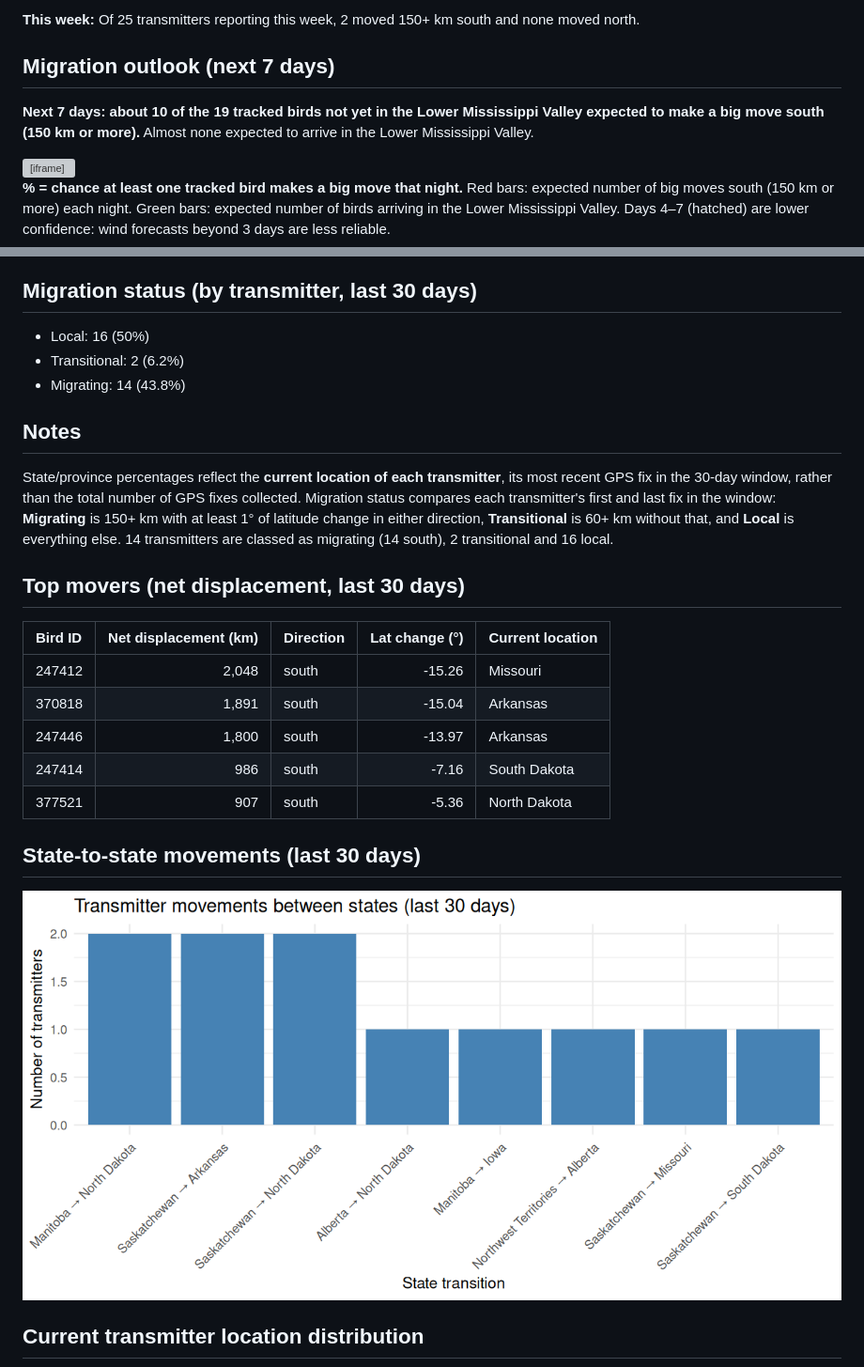
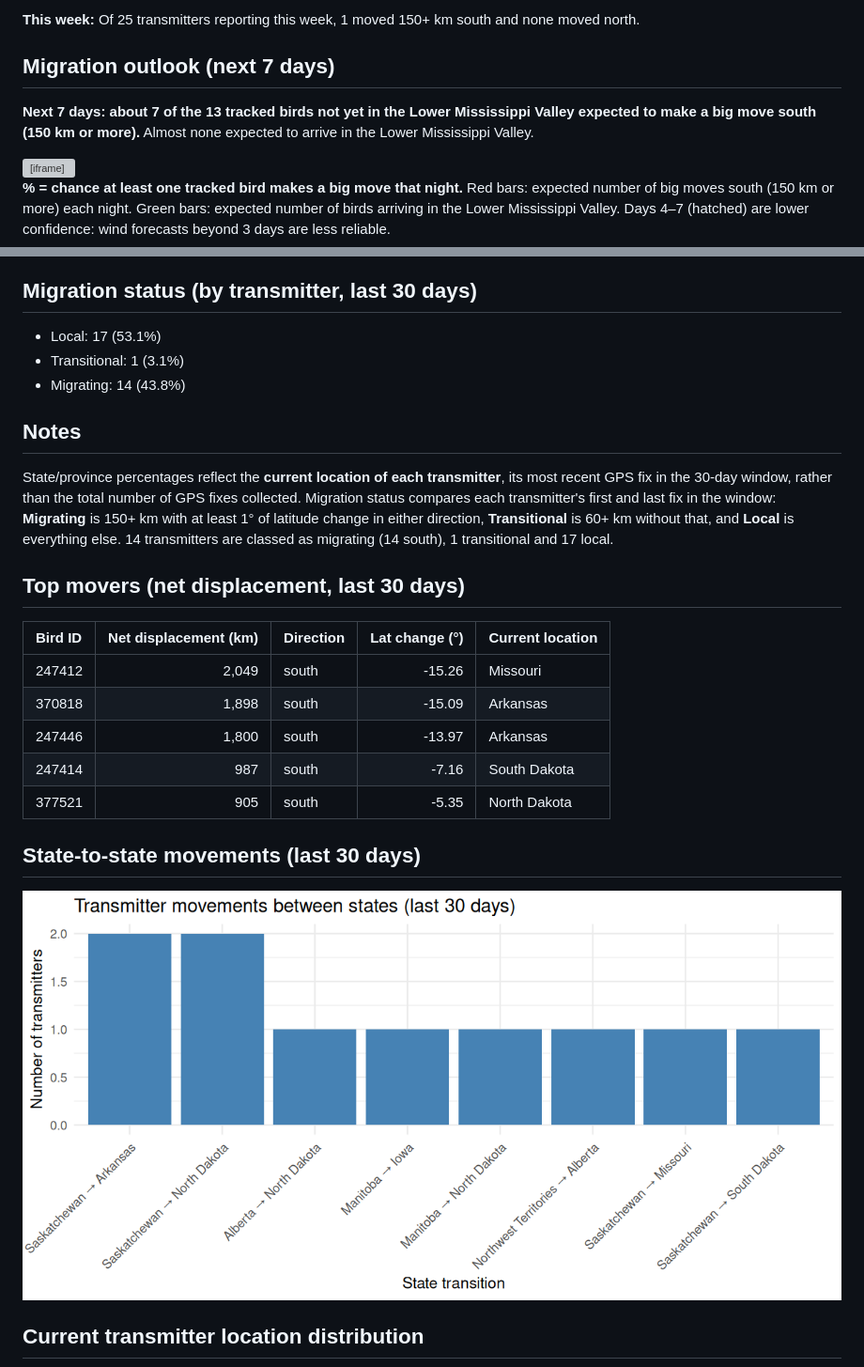
Before and after one commit to askrenr/TransmitterUpdate, a Markdown page: docs/weekly_status.md, 2 parts joined by grey strips. Shown at 94% size. Rendered like a GitHub page; pictures changed too: docs/data/state_transitions.png; grey boxes are pictures that could not be loaded.

Commit message:
Weekly migration update

```diff
--- a/docs/weekly_status.md
+++ b/docs/weekly_status.md
@@ -5,9 +5,9 @@
 
-**This week:** Of 25 transmitters reporting this week, 2 moved 150+ km south and none moved north.
+**This week:** Of 25 transmitters reporting this week, 1 moved 150+ km south and none moved north.
 
 ## Migration outlook (next 7 days)
 
-**Next 7 days: about 10 of the 19 tracked birds not yet in the Lower Mississippi Valley expected to make a big move south (150 km or more).** Almost none expected to arrive in the Lower Mississippi Valley.
+**Next 7 days: about 7 of the 13 tracked birds not yet in the Lower Mississippi Valley expected to make a big move south (150 km or more).** Almost none expected to arrive in the Lower Mississippi Valley.
 
 <iframe src="data/fig_outlook.html" width="100%" height="350" style="border:0" loading="lazy"></iframe>
 
@@ -38,23 +38,23 @@ _Transmitters by state/province in ISO week 47 of each year (top 10 by this year
 
 ## Migration status (by transmitter, last 30 days)
 
-- Local: 16 (50%)
-- Transitional: 2 (6.2%)
+- Local: 17 (53.1%)
+- Transitional: 1 (3.1%)
 - Migrating: 14 (43.8%)
 
 ## Notes
 
-State/province percentages reflect the **current location of each transmitter**, its most recent GPS fix in the 30-day window, rather than the total number of GPS fixes collected. Migration status compares each transmitter's first and last fix in the window: **Migrating** is 150+ km with at least 1° of latitude change in either direction, **Transitional** is 60+ km without that, and **Local** is everything else. 14 transmitters are classed as migrating (14 south), 2 transitional and 16 local.
+State/province percentages reflect the **current location of each transmitter**, its most recent GPS fix in the 30-day window, rather than the total number of GPS fixes collected. Migration status compares each transmitter's first and last fix in the window: **Migrating** is 150+ km with at least 1° of latitude change in either direction, **Transitional** is 60+ km without that, and **Local** is everything else. 14 transmitters are classed as migrating (14 south), 1 transitional and 17 local.
 
 ## Top movers (net displacement, last 30 days)
 
 | Bird ID | Net displacement (km) | Direction | Lat change (°) | Current location |
 |:--|--:|:--|--:|:--|
-| 247412 | 2,048 | south | -15.26 | Missouri |
-| 370818 | 1,891 | south | -15.04 | Arkansas |
+| 247412 | 2,049 | south | -15.26 | Missouri |
+| 370818 | 1,898 | south | -15.09 | Arkansas |
 | 247446 | 1,800 | south | -13.97 | Arkansas |
-| 247414 | 986 | south | -7.16 | South Dakota |
-| 377521 | 907 | south | -5.36 | North Dakota |
+| 247414 | 987 | south | -7.16 | South Dakota |
+| 377521 | 905 | south | -5.35 | North Dakota |
 
 ## State-to-state movements (last 30 days)
 
```
Also changed, not shown: other parts of docs/weekly_status.md (+3 -3 lines), 8 other files.
